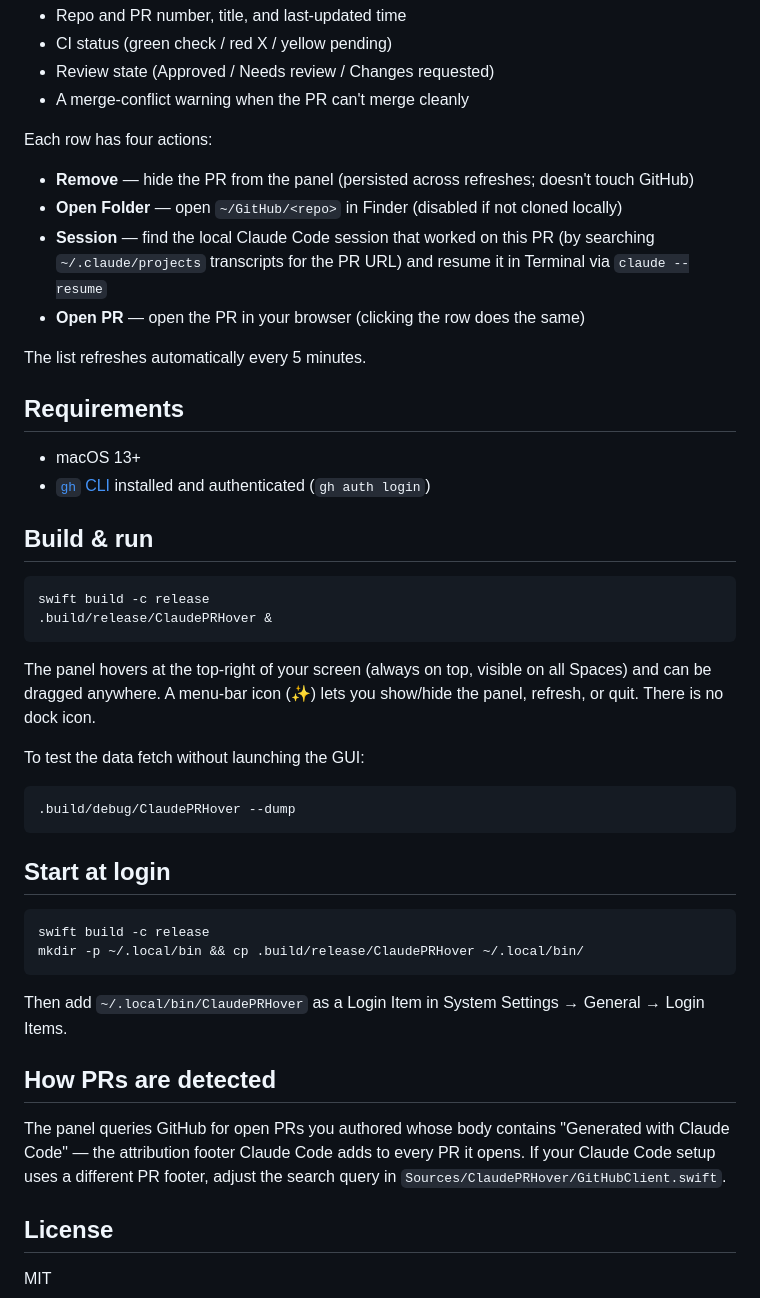
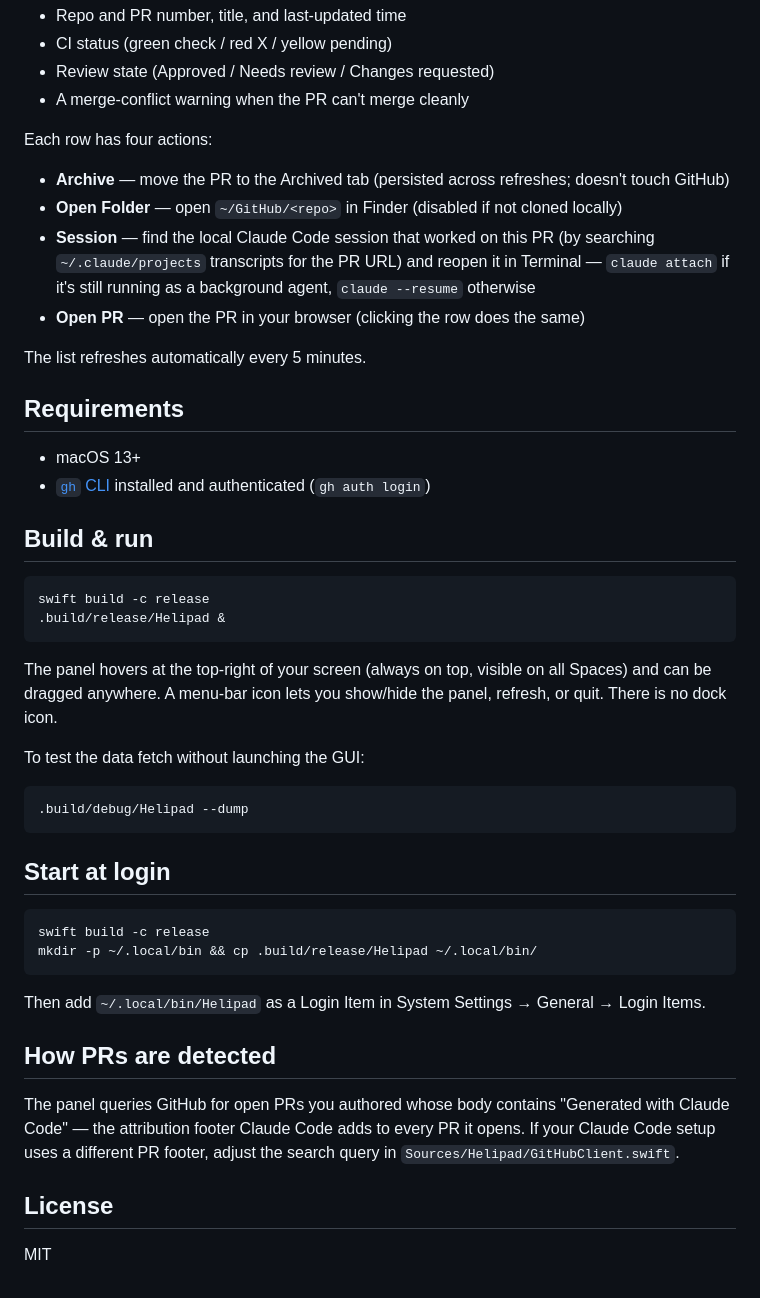
Before and after one commit to ronreiter/helipad, a Markdown page: README.md, the part around one of its changes. Drawn GitHub-style.

````diff
--- a/README.md
+++ b/README.md
@@ -15,9 +15,9 @@ PRs are found via GitHub search: open PRs authored by you whose body contains "G
 
 Each row has four actions:
 
-- **Remove** — hide the PR from the panel (persisted across refreshes; doesn't touch GitHub)
+- **Archive** — move the PR to the Archived tab (persisted across refreshes; doesn't touch GitHub)
 - **Open Folder** — open `~/GitHub/<repo>` in Finder (disabled if not cloned locally)
-- **Session** — find the local Claude Code session that worked on this PR (by searching `~/.claude/projects` transcripts for the PR URL) and resume it in Terminal via `claude --resume`
+- **Session** — find the local Claude Code session that worked on this PR (by searching `~/.claude/projects` transcripts for the PR URL) and reopen it in Terminal — `claude attach` if it's still running as a background agent, `claude --resume` otherwise
 - **Open PR** — open the PR in your browser (clicking the row does the same)
 
 The list refreshes automatically every 5 minutes.
@@ -31,29 +31,29 @@ The list refreshes automatically every 5 minutes.
 
 ```sh
 swift build -c release
-.build/release/ClaudePRHover &
+.build/release/Helipad &
 ```
 
-The panel hovers at the top-right of your screen (always on top, visible on all Spaces) and can be dragged anywhere. A menu-bar icon (✨) lets you show/hide the panel, refresh, or quit. There is no dock icon.
+The panel hovers at the top-right of your screen (always on top, visible on all Spaces) and can be dragged anywhere. A menu-bar icon lets you show/hide the panel, refresh, or quit. There is no dock icon.
 
 To test the data fetch without launching the GUI:
 
 ```sh
-.build/debug/ClaudePRHover --dump
+.build/debug/Helipad --dump
 ```
 
 ## Start at login
 
 ```sh
 swift build -c release
-mkdir -p ~/.local/bin && cp .build/release/ClaudePRHover ~/.local/bin/
+mkdir -p ~/.local/bin && cp .build/release/Helipad ~/.local/bin/
 ```
 
-Then add `~/.local/bin/ClaudePRHover` as a Login Item in System Settings → General → Login Items.
+Then add `~/.local/bin/Helipad` as a Login Item in System Settings → General → Login Items.
 
 ## How PRs are detected
 
-The panel queries GitHub for open PRs you authored whose body contains "Generated with Claude Code" — the attribution footer Claude Code adds to every PR it opens. If your Claude Code setup uses a different PR footer, adjust the search query in `Sources/ClaudePRHover/GitHubClient.swift`.
+The panel queries GitHub for open PRs you authored whose body contains "Generated with Claude Code" — the attribution footer Claude Code adds to every PR it opens. If your Claude Code setup uses a different PR footer, adjust the search query in `Sources/Helipad/GitHubClient.swift`.
 
 ## License
 
````
Also changed, not shown: other parts of README.md (+1 -1 lines), docs/screenshot.png, 14 other files.
